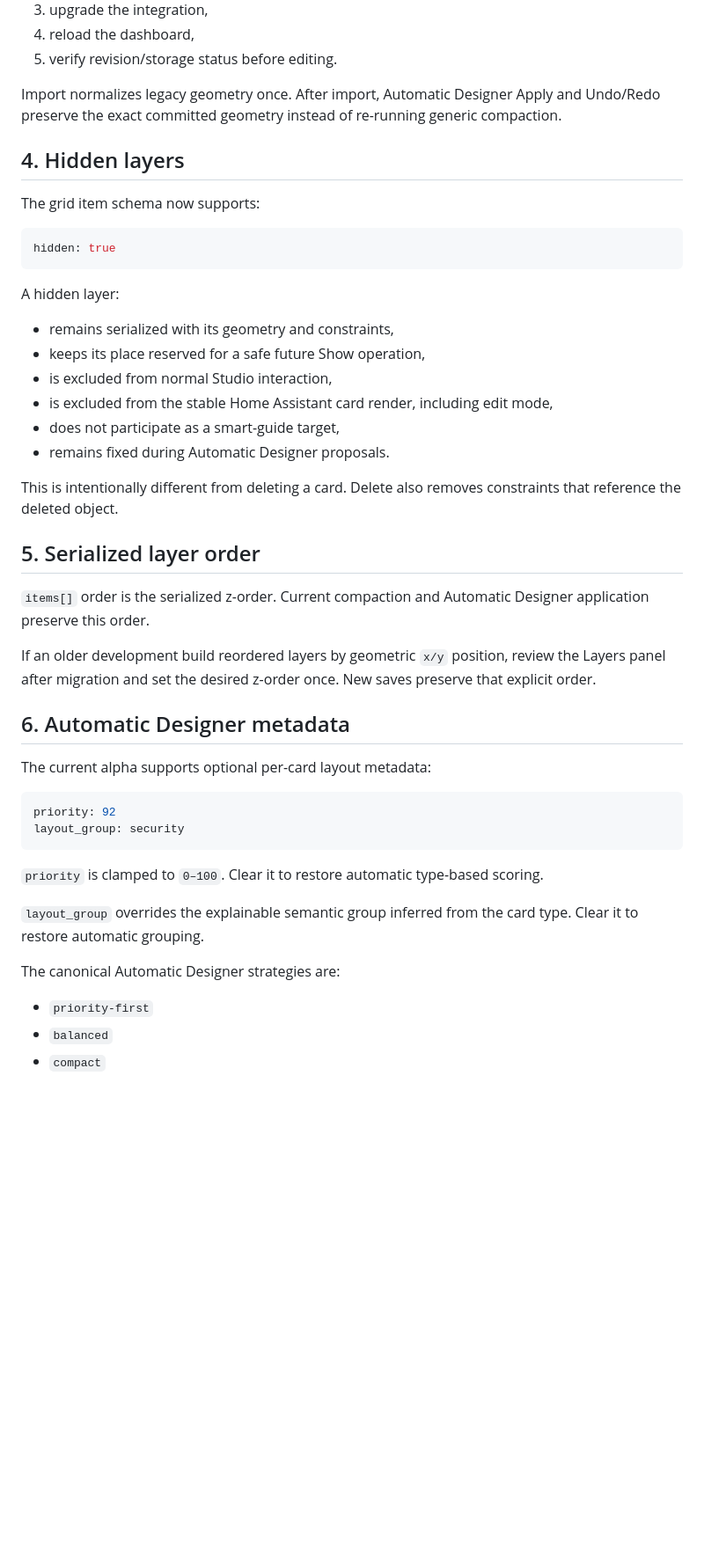
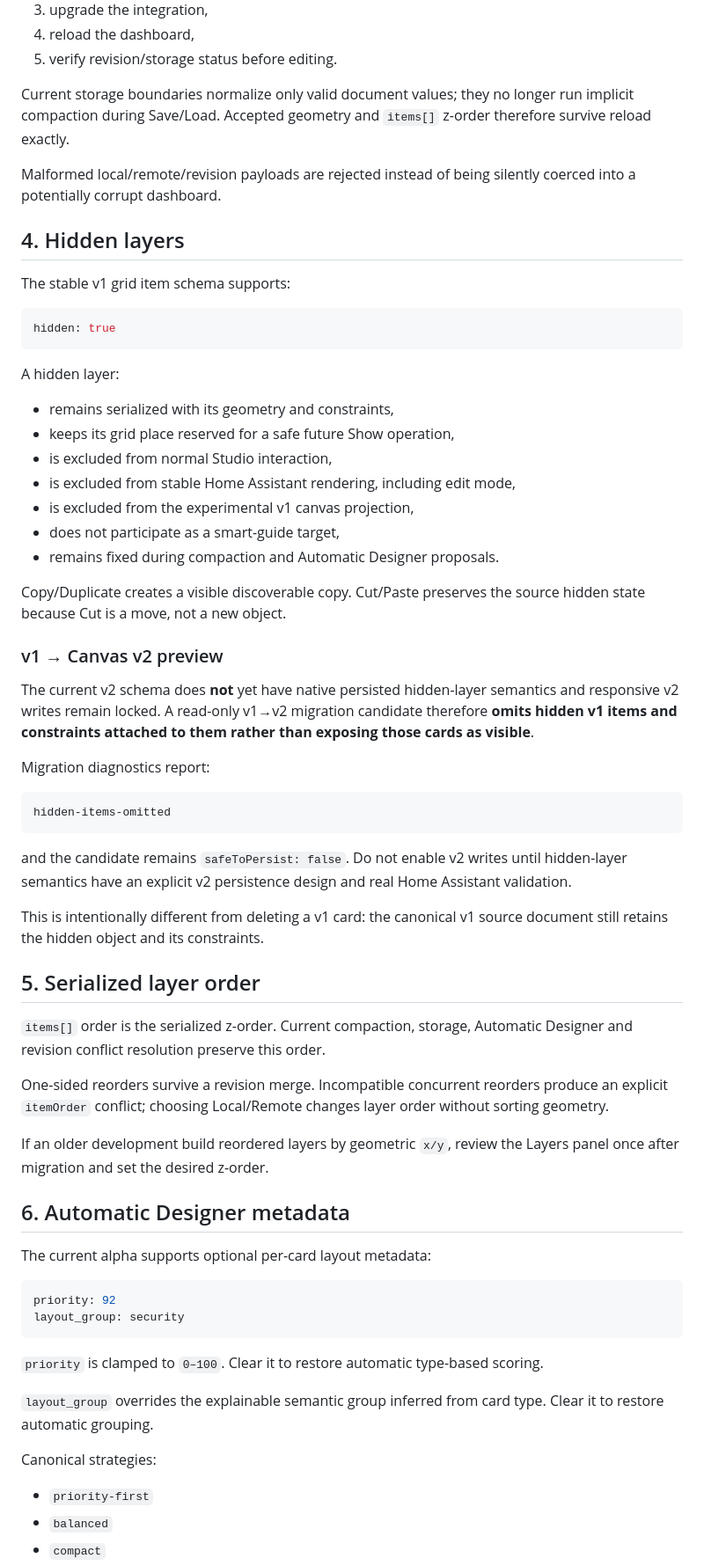
Before and after one commit to Krlesul/frakon-dashboard, a Markdown page: docs/alpha-migration.md, the part around one of its changes. Shown at 88% size. GitHub-like rendering; blank space fills up the shorter version.

````diff
--- a/docs/alpha-migration.md
+++ b/docs/alpha-migration.md
@@ -81,11 +91,13 @@ Before replacing an older alpha build:
 4. reload the dashboard,
 5. verify revision/storage status before editing.
 
-Import normalizes legacy geometry once. After import, Automatic Designer Apply and Undo/Redo preserve the exact committed geometry instead of re-running generic compaction.
+Current storage boundaries normalize only valid document values; they no longer run implicit compaction during Save/Load. Accepted geometry and `items[]` z-order therefore survive reload exactly.
+
+Malformed local/remote/revision payloads are rejected instead of being silently coerced into a potentially corrupt dashboard.
 
 ## 4. Hidden layers
 
-The grid item schema now supports:
+The stable v1 grid item schema supports:
 
 ```yaml
 hidden: true
@@ -94,19 +106,36 @@ hidden: true
 A hidden layer:
 
 - remains serialized with its geometry and constraints,
-- keeps its place reserved for a safe future Show operation,
+- keeps its grid place reserved for a safe future Show operation,
 - is excluded from normal Studio interaction,
-- is excluded from the stable Home Assistant card render, including edit mode,
+- is excluded from stable Home Assistant rendering, including edit mode,
+- is excluded from the experimental v1 canvas projection,
 - does not participate as a smart-guide target,
-- remains fixed during Automatic Designer proposals.
+- remains fixed during compaction and Automatic Designer proposals.
 
-This is intentionally different from deleting a card. Delete also removes constraints that reference the deleted object.
+Copy/Duplicate creates a visible discoverable copy. Cut/Paste preserves the source hidden state because Cut is a move, not a new object.
+
+### v1 → Canvas v2 preview
+
+The current v2 schema does **not** yet have native persisted hidden-layer semantics and responsive v2 writes remain locked. A read-only v1→v2 migration candidate therefore **omits hidden v1 items and constraints attached to them rather than exposing those cards as visible**.
+
+Migration diagnostics report:
+
+```text
+hidden-items-omitted
+```
+
+and the candidate remains `safeToPersist: false`. Do not enable v2 writes until hidden-layer semantics have an explicit v2 persistence design and real Home Assistant validation.
+
+This is intentionally different from deleting a v1 card: the canonical v1 source document still retains the hidden object and its constraints.
 
 ## 5. Serialized layer order
 
-`items[]` order is the serialized z-order. Current compaction and Automatic Designer application preserve this order.
+`items[]` order is the serialized z-order. Current compaction, storage, Automatic Designer and revision conflict resolution preserve this order.
 
-If an older development build reordered layers by geometric `x/y` position, review the Layers panel after migration and set the desired z-order once. New saves preserve that explicit order.
+One-sided reorders survive a revision merge. Incompatible concurrent reorders produce an explicit `itemOrder` conflict; choosing Local/Remote changes layer order without sorting geometry.
+
+If an older development build reordered layers by geometric `x/y`, review the Layers panel once after migration and set the desired z-order.
 
 ## 6. Automatic Designer metadata
 
@@ -119,9 +148,9 @@ layout_group: security
 
 `priority` is clamped to `0–100`. Clear it to restore automatic type-based scoring.
 
-`layout_group` overrides the explainable semantic group inferred from the card type. Clear it to restore automatic grouping.
+`layout_group` overrides the explainable semantic group inferred from card type. Clear it to restore automatic grouping.
 
-The canonical Automatic Designer strategies are:
+Canonical strategies:
 
 - `priority-first`
 - `balanced`
````
Also changed, not shown: other parts of docs/alpha-migration.md (+40 -29 lines).
